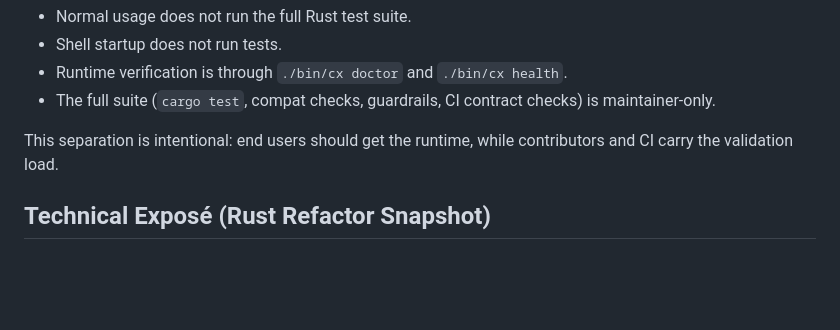
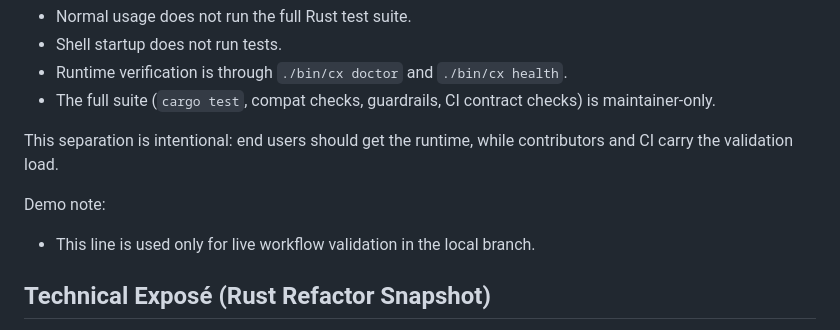
Before and after one commit to fugamante/cx, a Markdown page: README.md, the part around the change. Drawn GitHub-style; blank space fills up the shorter version.

Commit message:
docs(readme): add demo workflow validation note

```diff
--- a/README.md
+++ b/README.md
@@ -24,6 +24,9 @@ For normal users, `CX` is a runtime tool, not a test harness.
 - The full suite (`cargo test`, compat checks, guardrails, CI contract checks) is maintainer-only.
 
 This separation is intentional: end users should get the runtime, while contributors and CI carry the validation load.
+
+Demo note:
+- This line is used only for live workflow validation in the local branch.
 
 ## Technical Exposé (Rust Refactor Snapshot)
 
```
